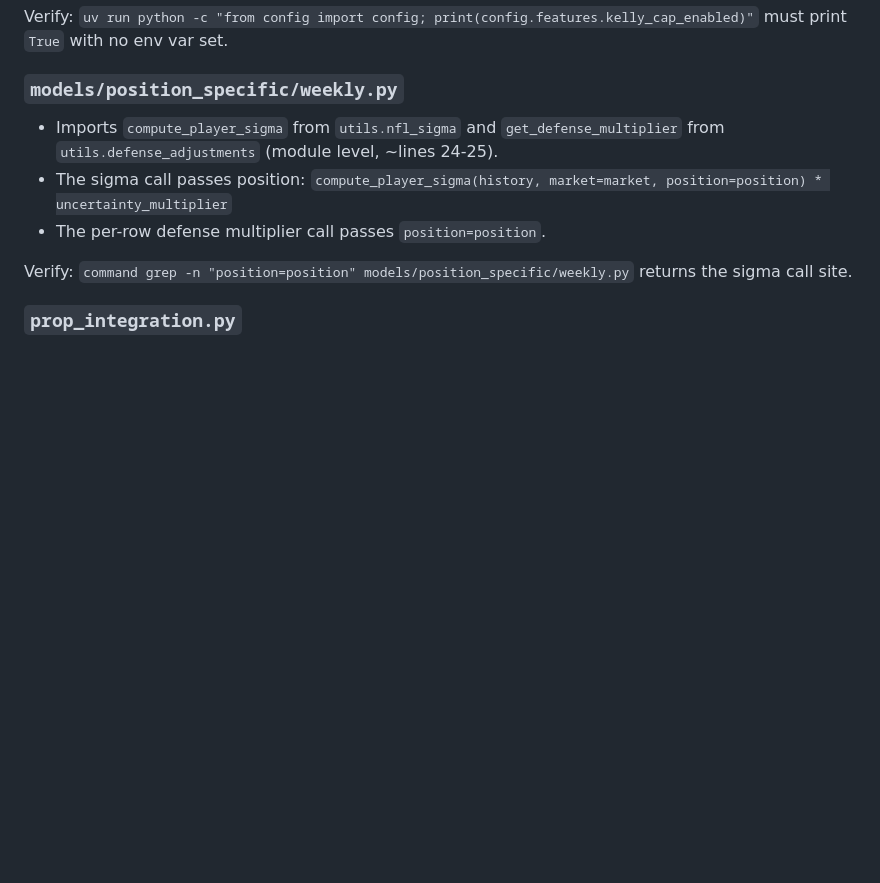
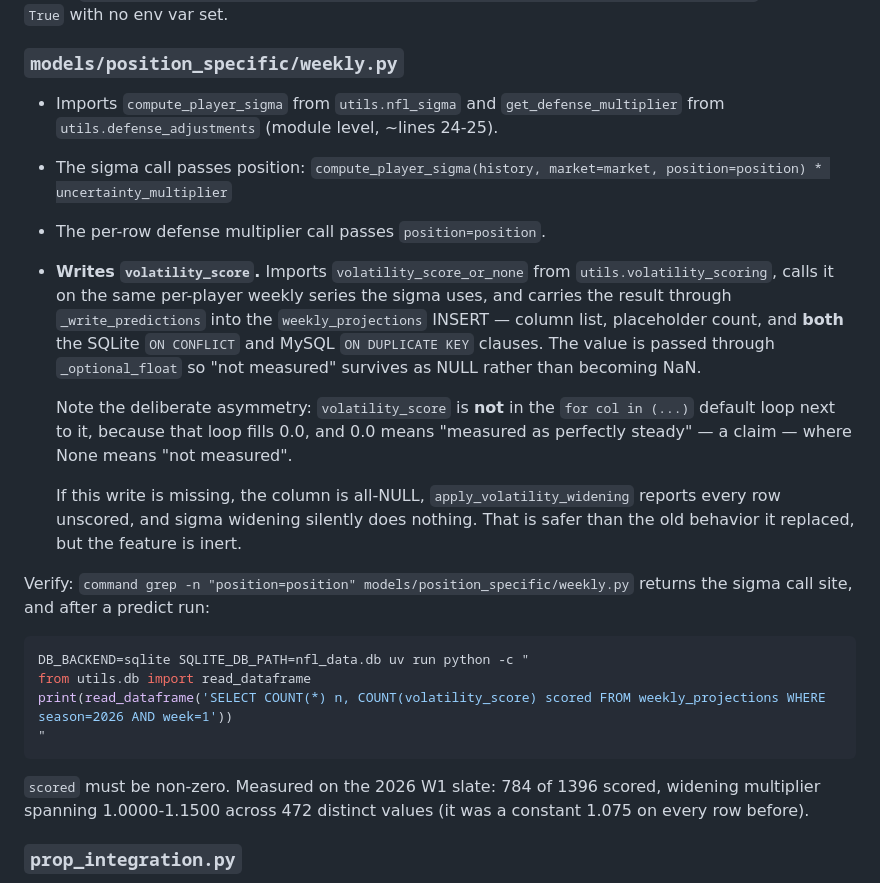
Before and after one commit to mattleonard16/nflalgorithm, a Markdown page: docs/DEPLOYMENT_MANIFEST.md, the part around the change. Drawn GitHub-style; blank space fills up the shorter version.

Commit message:
docs: record the volatility_score write as a gitignored deploy requirement
The write lives in models/position_specific/weekly.py, which is gitignored,
so this manifest entry is the only durable record of it. Notes the three
SQL sites it has to touch (column list, placeholders, and both the SQLite
and MySQL conflict clauses), why volatility_score is deliberately excluded
from the 0.0 default loop beside it, and a post-predict query to verify the
column is actually populated.

Measured on 2026 W1: 784 of 1396 rows scored, widening multiplier spanning
1.0000-1.1500 across 472 distinct values, where it was a constant 1.075 on
every row before.

````diff
--- a/docs/DEPLOYMENT_MANIFEST.md
+++ b/docs/DEPLOYMENT_MANIFEST.md
@@ -40,9 +40,31 @@ must print `True` with no env var set.
 - The sigma call passes position:
   `compute_player_sigma(history, market=market, position=position) * uncertainty_multiplier`
 - The per-row defense multiplier call passes `position=position`.
+- **Writes `volatility_score`.** Imports `volatility_score_or_none` from `utils.volatility_scoring`,
+  calls it on the same per-player weekly series the sigma uses, and carries the result through
+  `_write_predictions` into the `weekly_projections` INSERT — column list, placeholder count, and
+  **both** the SQLite `ON CONFLICT` and MySQL `ON DUPLICATE KEY` clauses. The value is passed
+  through `_optional_float` so "not measured" survives as NULL rather than becoming NaN.
+
+  Note the deliberate asymmetry: `volatility_score` is **not** in the
+  `for col in (...)` default loop next to it, because that loop fills 0.0, and 0.0 means "measured
+  as perfectly steady" — a claim — where None means "not measured".
+
+  If this write is missing, the column is all-NULL, `apply_volatility_widening` reports every row
+  unscored, and sigma widening silently does nothing. That is safer than the old behavior it
+  replaced, but the feature is inert.
 
 Verify: `command grep -n "position=position" models/position_specific/weekly.py` returns the sigma
-call site.
+call site, and after a predict run:
+
+```bash
+DB_BACKEND=sqlite SQLITE_DB_PATH=nfl_data.db uv run python -c "
+from utils.db import read_dataframe
+print(read_dataframe('SELECT COUNT(*) n, COUNT(volatility_score) scored FROM weekly_projections WHERE season=2026 AND week=1'))
+"
+```
+`scored` must be non-zero. Measured on the 2026 W1 slate: 784 of 1396 scored, widening multiplier
+spanning 1.0000-1.1500 across 472 distinct values (it was a constant 1.075 on every row before).
 
 ### `prop_integration.py`
 - Imports `latest_snapshot_per_key`, `name_variants`, `positions_compatible`, `strip_name_suffix`,
````
